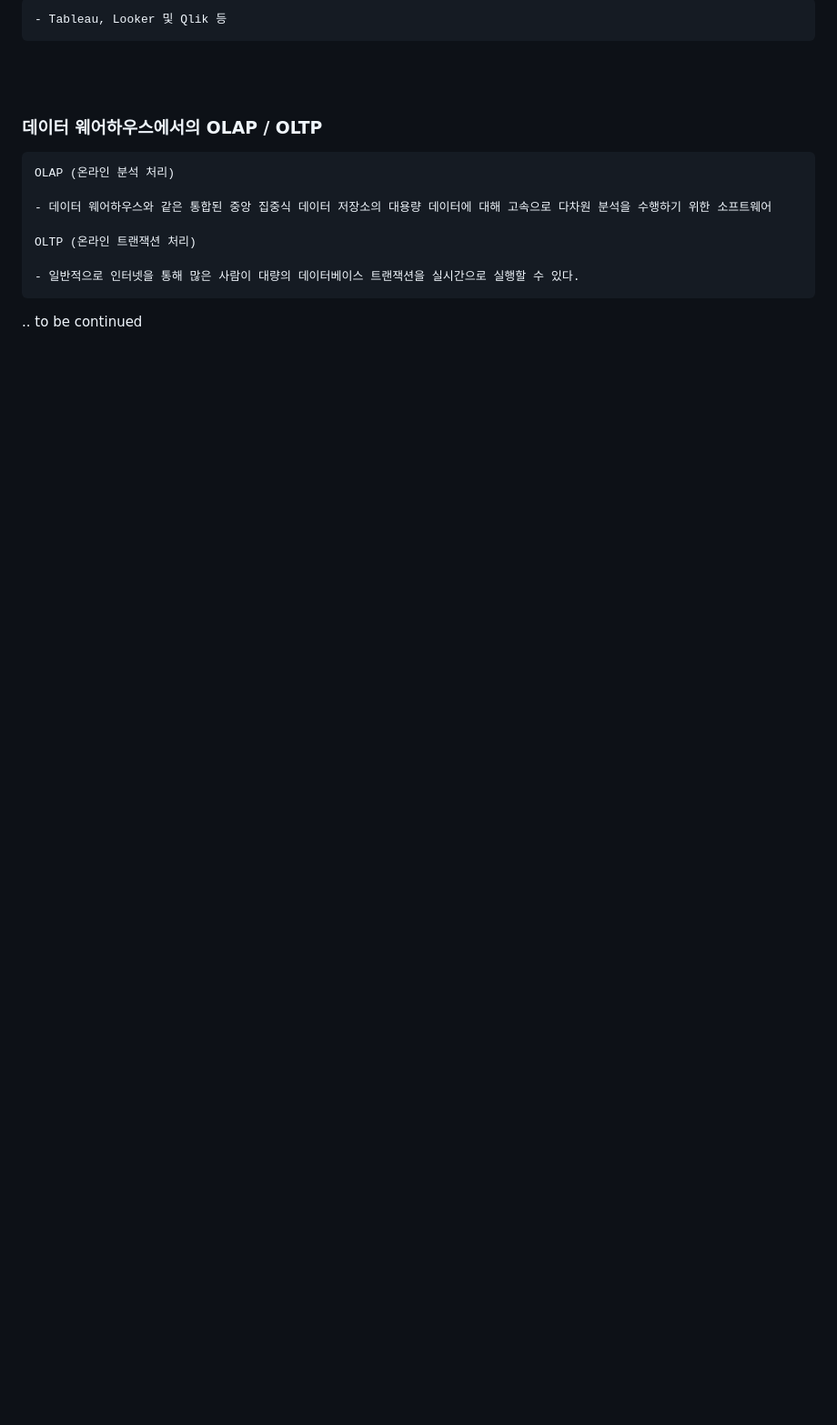
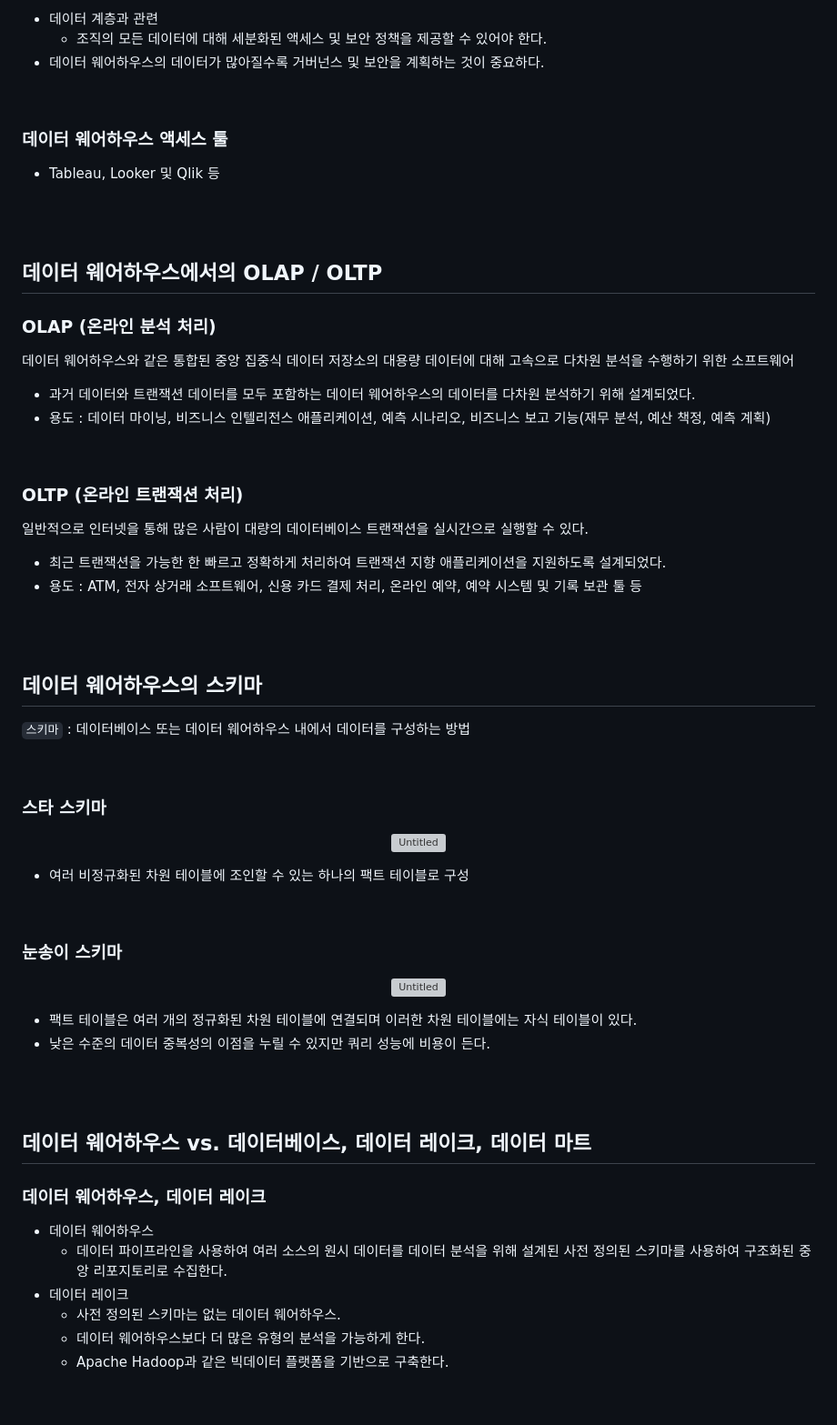
Before and after one commit to ahyun39/Engineer, a Markdown page: Data_Engineering/Data_Warehouse/Data_Warehouse.md, the part around one of its changes. Shown at 91% size. Drawn GitHub-style; blank space fills up the shorter version; grey boxes are pictures that could not be loaded.

Commit message:
Data warehouse study

```diff
--- a/Data_Engineering/Data_Warehouse/Data_Warehouse.md
+++ b/Data_Engineering/Data_Warehouse/Data_Warehouse.md
@@ -77,17 +77,70 @@
 
-    - Tableau, Looker 및 Qlik 등
+- 데이터 계층과 관련
+    - 조직의 모든 데이터에 대해 세분화된 액세스 및 보안 정책을 제공할 수 있어야 한다.
+- 데이터 웨어하우스의 데이터가 많아질수록 거버넌스 및 보안을 계획하는 것이 중요하다.
+
+<br>
+
+### 데이터 웨어하우스 액세스 툴
+
+- Tableau, Looker 및 Qlik 등
 
 <br>
 <br>
 
-### 데이터 웨어하우스에서의 OLAP / OLTP
+## 데이터 웨어하우스에서의 OLAP / OLTP
 
-    OLAP (온라인 분석 처리)
+### **OLAP (온라인 분석 처리)**
 
-    - 데이터 웨어하우스와 같은 통합된 중앙 집중식 데이터 저장소의 대용량 데이터에 대해 고속으로 다차원 분석을 수행하기 위한 소프트웨어
+데이터 웨어하우스와 같은 통합된 중앙 집중식 데이터 저장소의 대용량 데이터에 대해 고속으로 다차원 분석을 수행하기 위한 소프트웨어
 
-    OLTP (온라인 트랜잭션 처리)
+- 과거 데이터와 트랜잭션 데이터를 모두 포함하는 데이터 웨어하우스의 데이터를 다차원 분석하기 위해 설계되었다.
+- 용도 : 데이터 마이닝, 비즈니스 인텔리전스 애플리케이션, 예측 시나리오, 비즈니스 보고 기능(재무 분석, 예산 책정, 예측 계획)
 
-    - 일반적으로 인터넷을 통해 많은 사람이 대량의 데이터베이스 트랜잭션을 실시간으로 실행할 수 있다.
+<br>
 
-.. to be continued
+### **OLTP (온라인 트랜잭션 처리)**
+
+일반적으로 인터넷을 통해 많은 사람이 대량의 데이터베이스 트랜잭션을 실시간으로 실행할 수 있다.
+
+- 최근 트랜잭션을 가능한 한 빠르고 정확하게 처리하여 트랜잭션 지향 애플리케이션을 지원하도록 설계되었다.
+- 용도 : ATM, 전자 상거래 소프트웨어, 신용 카드 결제 처리, 온라인 예약, 예약 시스템 및 기록 보관 툴 등
+
+<br>
+<br>
+
+## 데이터 웨어하우스의 스키마
+
+`스키마` : 데이터베이스 또는 데이터 웨어하우스 내에서 데이터를 구성하는 방법
+
+<br>
+
+### 스타 스키마
+
+<p align="center"><img width="400" height="250" alt="Untitled" src="https://github.com/user-attachments/assets/a5fcf4e3-9118-434e-a8ab-17202ef23ff3"></p>
+
+- 여러 비정규화된 차원 테이블에 조인할 수 있는 하나의 팩트 테이블로 구성
+
+<br>
+
+### 눈송이 스키마
+
+<p align="center"><img width="400" height="250" alt="Untitled" src="https://github.com/user-attachments/assets/7373e9f2-e16c-447d-9bc2-0784d5315c34"></p>
+
+- 팩트 테이블은 여러 개의 정규화된 차원 테이블에 연결되며 이러한 차원 테이블에는 자식 테이블이 있다.
+- 낮은 수준의 데이터 중복성의 이점을 누릴 수 있지만 쿼리 성능에 비용이 든다.
+
+<br>
+<br>
+
+## 데이터 웨어하우스 vs. 데이터베이스, 데이터 레이크, 데이터 마트
+
+### 데이터 웨어하우스, 데이터 레이크
+
+- 데이터 웨어하우스
+    - 데이터 파이프라인을 사용하여 여러 소스의 원시 데이터를 데이터 분석을 위해 설계된 사전 정의된 스키마를 사용하여 구조화된 중앙 리포지토리로 수집한다.
+- 데이터 레이크
+    - 사전 정의된 스키마는 없는 데이터 웨어하우스.
+    - 데이터 웨어하우스보다 더 많은 유형의 분석을 가능하게 한다.
+    - Apache Hadoop과 같은 빅데이터 플랫폼을 기반으로 구축한다.
+
```
Also changed, not shown: other parts of Data_Engineering/Data_Warehouse/Data_Warehouse.md (+120 -41 lines).
